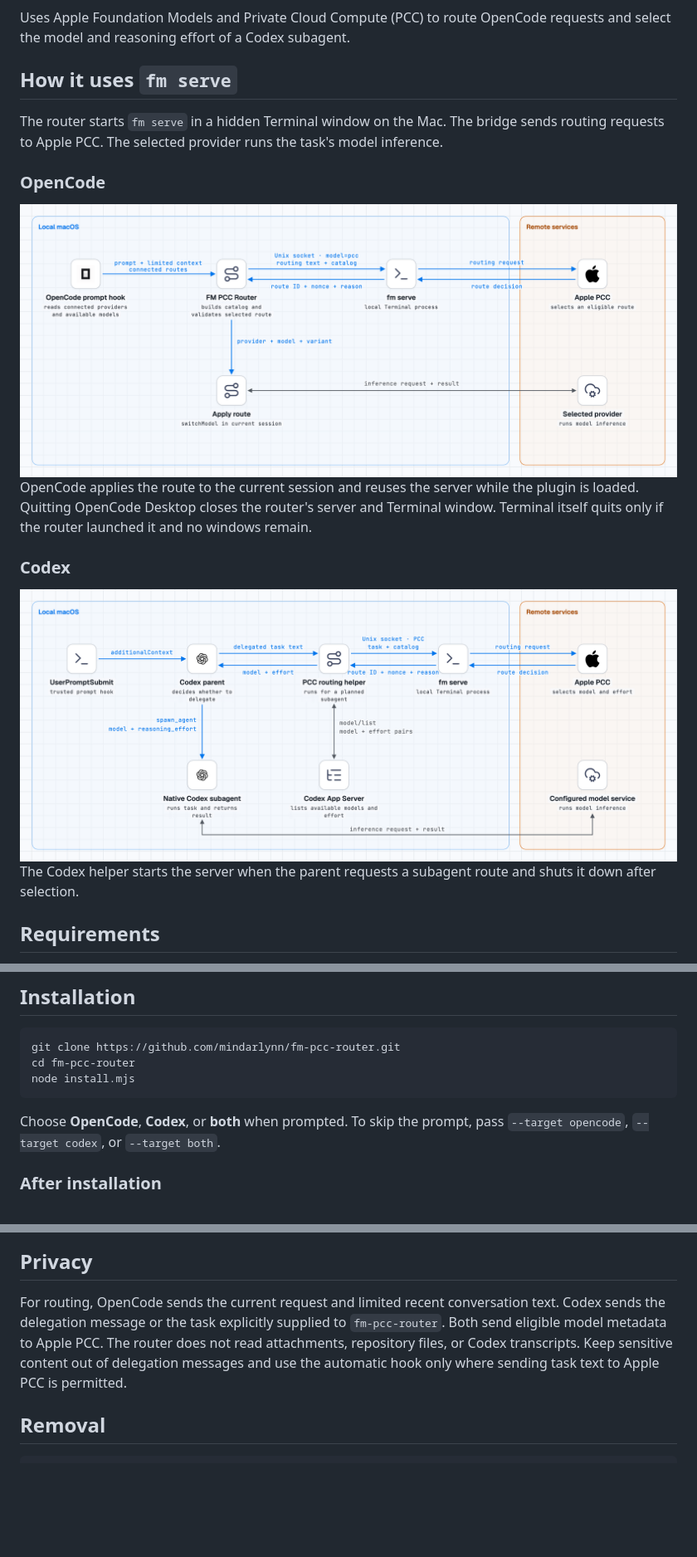
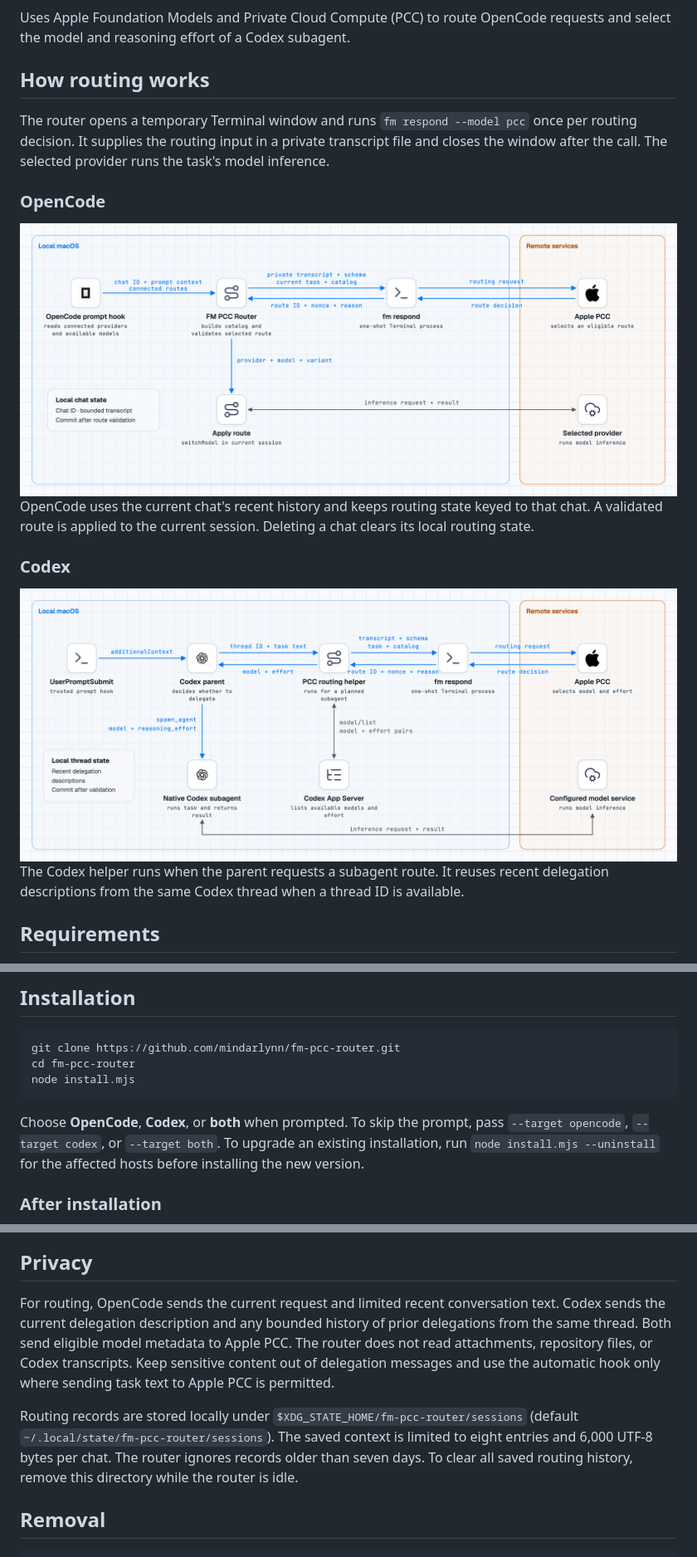
Before and after one commit to Mindarlynn/fm-pcc-router, a Markdown page: README.md, 3 parts joined by grey strips. Shown at 83% size. Drawn GitHub-style; pictures changed too: docs/architecture-codex.png, docs/architecture-opencode.png; blank space fills up the shorter version.

````diff
--- a/README.md
+++ b/README.md
@@ -4,9 +4,9 @@
 
 Uses Apple Foundation Models and Private Cloud Compute (PCC) to route OpenCode requests and select the model and reasoning effort of a Codex subagent.
 
-## How it uses `fm serve`
+## How routing works
 
-The router starts `fm serve` in a hidden Terminal window on the Mac. The bridge sends routing requests to Apple PCC. The selected provider runs the task's model inference.
+The router opens a temporary Terminal window and runs `fm respond --model pcc` once per routing decision. It supplies the routing input in a private transcript file and closes the window after the call. The selected provider runs the task's model inference.
 
 ### OpenCode
 
@@ -15,7 +15,7 @@ The router starts `fm serve` in a hidden Terminal window on the Mac. The bridge
   <img alt="OpenCode routing across local macOS, Apple PCC, and the selected provider" src="docs/architecture-opencode.png">
 </picture>
 
-OpenCode applies the route to the current session and reuses the server while the plugin is loaded. Quitting OpenCode Desktop closes the router's server and Terminal window. Terminal itself quits only if the router launched it and no windows remain.
+OpenCode uses the current chat's recent history and keeps routing state keyed to that chat. A validated route is applied to the current session. Deleting a chat clears its local routing state.
 
 ### Codex
 
@@ -24,7 +24,7 @@ OpenCode applies the route to the current session and reuses the server while th
   <img alt="Codex delegation through the local prompt hook and router, Apple PCC, and the selected model service" src="docs/architecture-codex.png">
 </picture>
 
-The Codex helper starts the server when the parent requests a subagent route and shuts it down after selection.
+The Codex helper runs when the parent requests a subagent route. It reuses recent delegation descriptions from the same Codex thread when a thread ID is available.
 
 ## Requirements
 
@@ -41,7 +41,7 @@ cd fm-pcc-router
 node install.mjs
 ```
 
-Choose **OpenCode**, **Codex**, or **both** when prompted. To skip the prompt, pass `--target opencode`, `--target codex`, or `--target both`.
+Choose **OpenCode**, **Codex**, or **both** when prompted. To skip the prompt, pass `--target opencode`, `--target codex`, or `--target both`. To upgrade an existing installation, run `node install.mjs --uninstall` for the affected hosts before installing the new version.
 
 ### After installation
 
@@ -78,7 +78,9 @@ Run `/pcc-test` in an OpenCode chat to check PCC connectivity. This diagnostic d
 
 ## Privacy
 
-For routing, OpenCode sends the current request and limited recent conversation text. Codex sends the delegation message or the task explicitly supplied to `fm-pcc-router`. Both send eligible model metadata to Apple PCC. The router does not read attachments, repository files, or Codex transcripts. Keep sensitive content out of delegation messages and use the automatic hook only where sending task text to Apple PCC is permitted.
+For routing, OpenCode sends the current request and limited recent conversation text. Codex sends the current delegation description and any bounded history of prior delegations from the same thread. Both send eligible model metadata to Apple PCC. The router does not read attachments, repository files, or Codex transcripts. Keep sensitive content out of delegation messages and use the automatic hook only where sending task text to Apple PCC is permitted.
+
+Routing records are stored locally under `$XDG_STATE_HOME/fm-pcc-router/sessions` (default `~/.local/state/fm-pcc-router/sessions`). The saved context is limited to eight entries and 6,000 UTF-8 bytes per chat. The router ignores records older than seven days. To clear all saved routing history, remove this directory while the router is idle.
 
 ## Removal
 
````
Also changed, not shown: README.ko.md (+8 -6 lines), docs/CHANGELOG.md (+8 -2 lines), docs/architecture-codex-dark.png, docs/architecture-opencode-dark.png, 2 other files.
